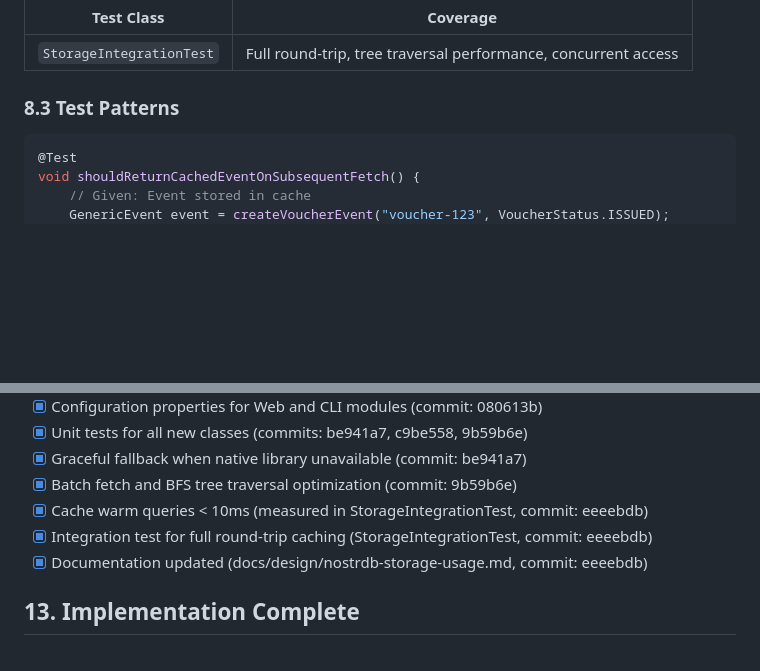
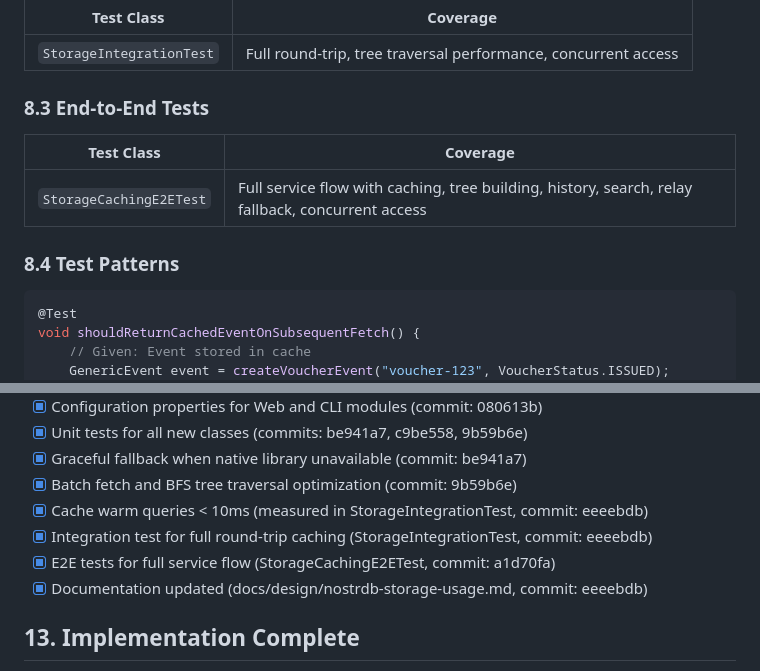
Before and after one commit to 398ja/cashu-ledger, a Markdown page: docs/design/nostrdb-jni-integration-plan.md, 2 parts joined by grey strips. Drawn GitHub-style; blank space fills up the shorter version.

Commit message:
docs: update integration plan with E2E tests
Add StorageCachingE2ETest to testing strategy and success criteria.
Update section numbering for consistency.

🤖 Generated with [Claude Code](https://claude.com/claude-code)

Co-Authored-By: Claude Opus 4.5 <noreply@anthropic.com>

````diff
--- a/docs/design/nostrdb-jni-integration-plan.md
+++ b/docs/design/nostrdb-jni-integration-plan.md
@@ -447,7 +447,13 @@ ndb.processEvent(eventJson);
 |------------|----------|
 | `StorageIntegrationTest` | Full round-trip, tree traversal performance, concurrent access |
 
-### 8.3 Test Patterns
+### 8.3 End-to-End Tests
+
+| Test Class | Coverage |
+|------------|----------|
+| `StorageCachingE2ETest` | Full service flow with caching, tree building, history, search, relay fallback, concurrent access |
+
+### 8.4 Test Patterns
 
 ```java
 @Test
@@ -537,6 +543,7 @@ void shouldReturnCachedEventOnSubsequentFetch() {
 - [x] Batch fetch and BFS tree traversal optimization (commit: 9b59b6e)
 - [x] Cache warm queries < 10ms (measured in StorageIntegrationTest, commit: eeeebdb)
 - [x] Integration test for full round-trip caching (StorageIntegrationTest, commit: eeeebdb)
+- [x] E2E tests for full service flow (StorageCachingE2ETest, commit: a1d70fa)
 - [x] Documentation updated (docs/design/nostrdb-storage-usage.md, commit: eeeebdb)
 
 ## 13. Implementation Complete
````
